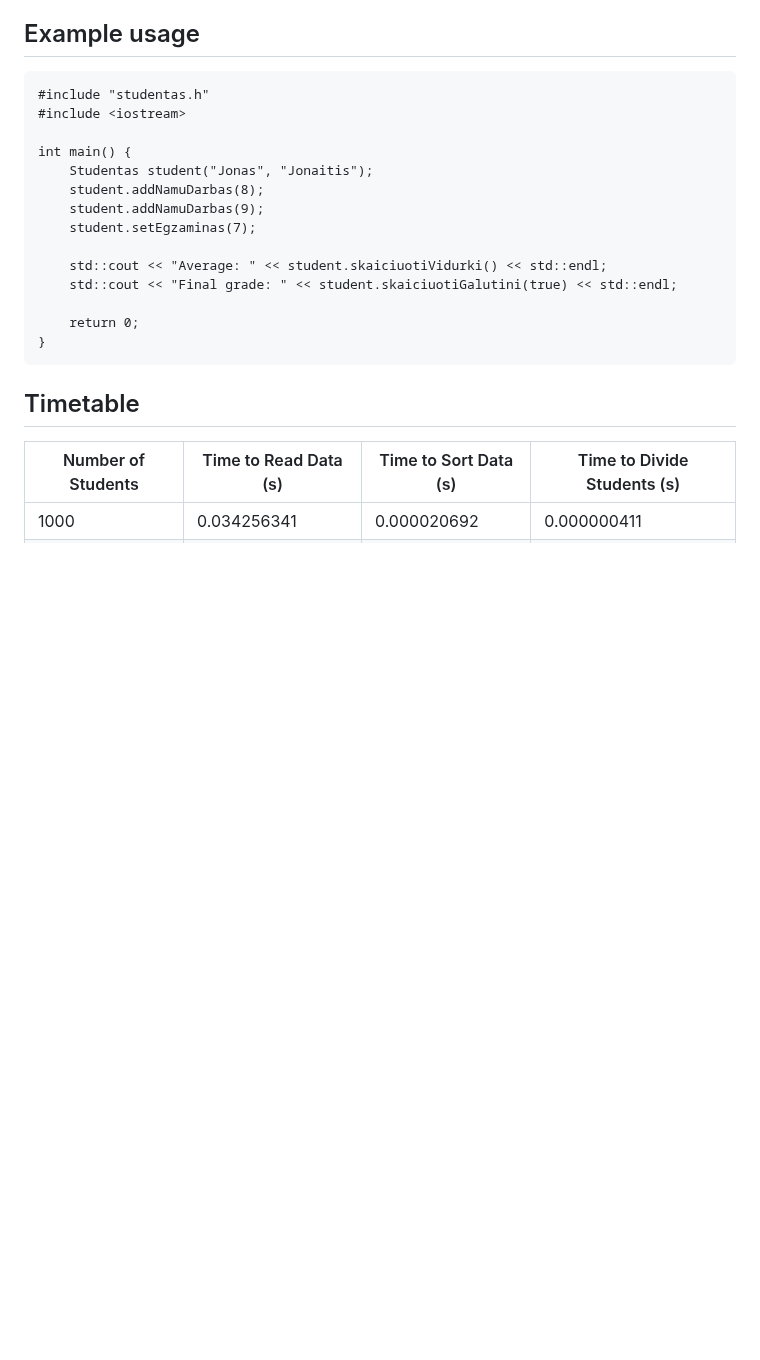
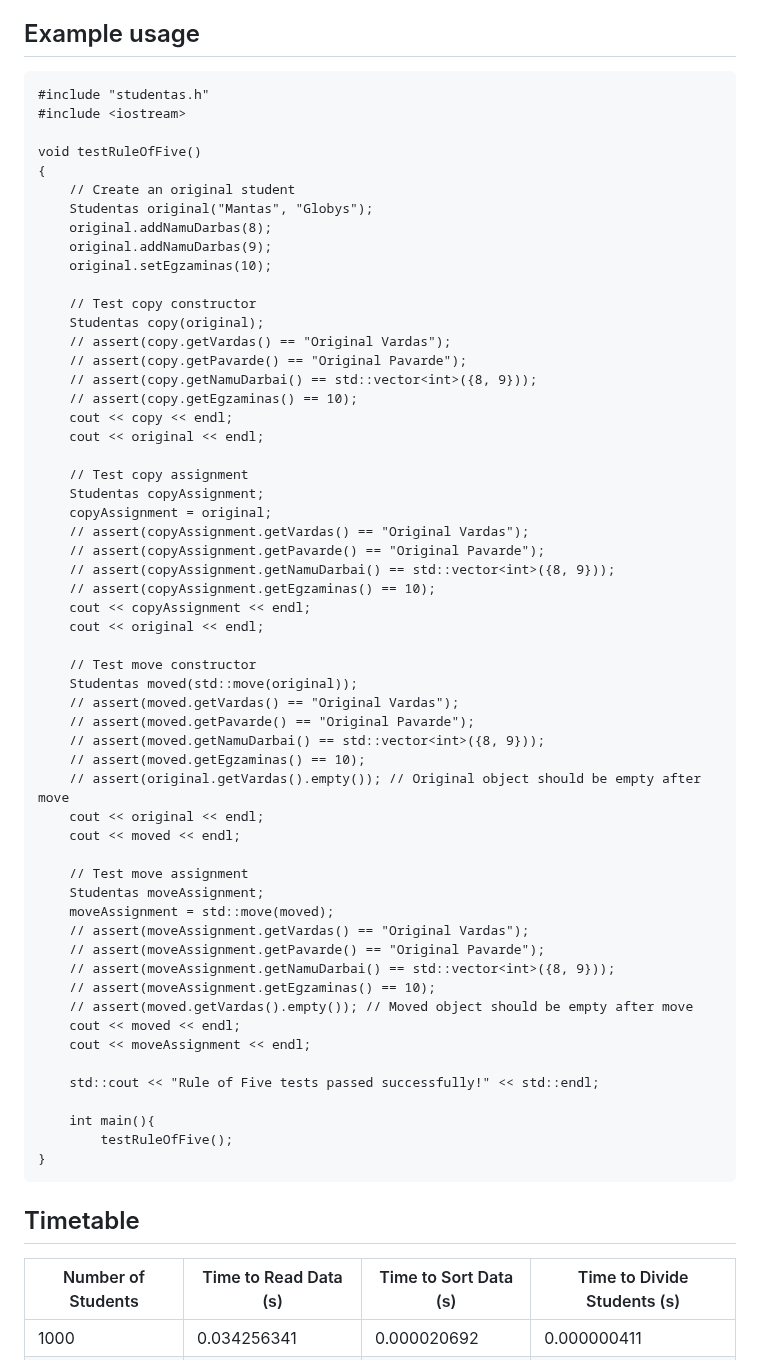
Before and after one commit to D4NSER/LaboratorinisNr3, a Markdown page: README.md, the part around the change. Rendered like a GitHub page; blank space fills up the shorter version.

````diff
--- a/README.md
+++ b/README.md
@@ -76,16 +76,58 @@ The operator << method can also be used to output data to a file. It lets you wr
 #include "studentas.h"
 #include <iostream>
 
-int main() {
-    Studentas student("Jonas", "Jonaitis");
-    student.addNamuDarbas(8);
-    student.addNamuDarbas(9);
-    student.setEgzaminas(7);
+void testRuleOfFive()
+{
+    // Create an original student
+    Studentas original("Mantas", "Globys");
+    original.addNamuDarbas(8);
+    original.addNamuDarbas(9);
+    original.setEgzaminas(10);
 
-    std::cout << "Average: " << student.skaiciuotiVidurki() << std::endl;
-    std::cout << "Final grade: " << student.skaiciuotiGalutini(true) << std::endl;
+    // Test copy constructor
+    Studentas copy(original);
+    // assert(copy.getVardas() == "Original Vardas");
+    // assert(copy.getPavarde() == "Original Pavarde");
+    // assert(copy.getNamuDarbai() == std::vector<int>({8, 9}));
+    // assert(copy.getEgzaminas() == 10);
+    cout << copy << endl;
+    cout << original << endl;
 
-    return 0;
+    // Test copy assignment
+    Studentas copyAssignment;
+    copyAssignment = original;
+    // assert(copyAssignment.getVardas() == "Original Vardas");
+    // assert(copyAssignment.getPavarde() == "Original Pavarde");
+    // assert(copyAssignment.getNamuDarbai() == std::vector<int>({8, 9}));
+    // assert(copyAssignment.getEgzaminas() == 10);
+    cout << copyAssignment << endl;
+    cout << original << endl;
+
+    // Test move constructor
+    Studentas moved(std::move(original));
+    // assert(moved.getVardas() == "Original Vardas");
+    // assert(moved.getPavarde() == "Original Pavarde");
+    // assert(moved.getNamuDarbai() == std::vector<int>({8, 9}));
+    // assert(moved.getEgzaminas() == 10);
+    // assert(original.getVardas().empty()); // Original object should be empty after move
+    cout << original << endl;
+    cout << moved << endl;
+
+    // Test move assignment
+    Studentas moveAssignment;
+    moveAssignment = std::move(moved);
+    // assert(moveAssignment.getVardas() == "Original Vardas");
+    // assert(moveAssignment.getPavarde() == "Original Pavarde");
+    // assert(moveAssignment.getNamuDarbai() == std::vector<int>({8, 9}));
+    // assert(moveAssignment.getEgzaminas() == 10);
+    // assert(moved.getVardas().empty()); // Moved object should be empty after move
+    cout << moved << endl;
+    cout << moveAssignment << endl;
+
+    std::cout << "Rule of Five tests passed successfully!" << std::endl;
+
+    int main(){
+        testRuleOfFive();
 }
 ```
 ## Timetable
````
